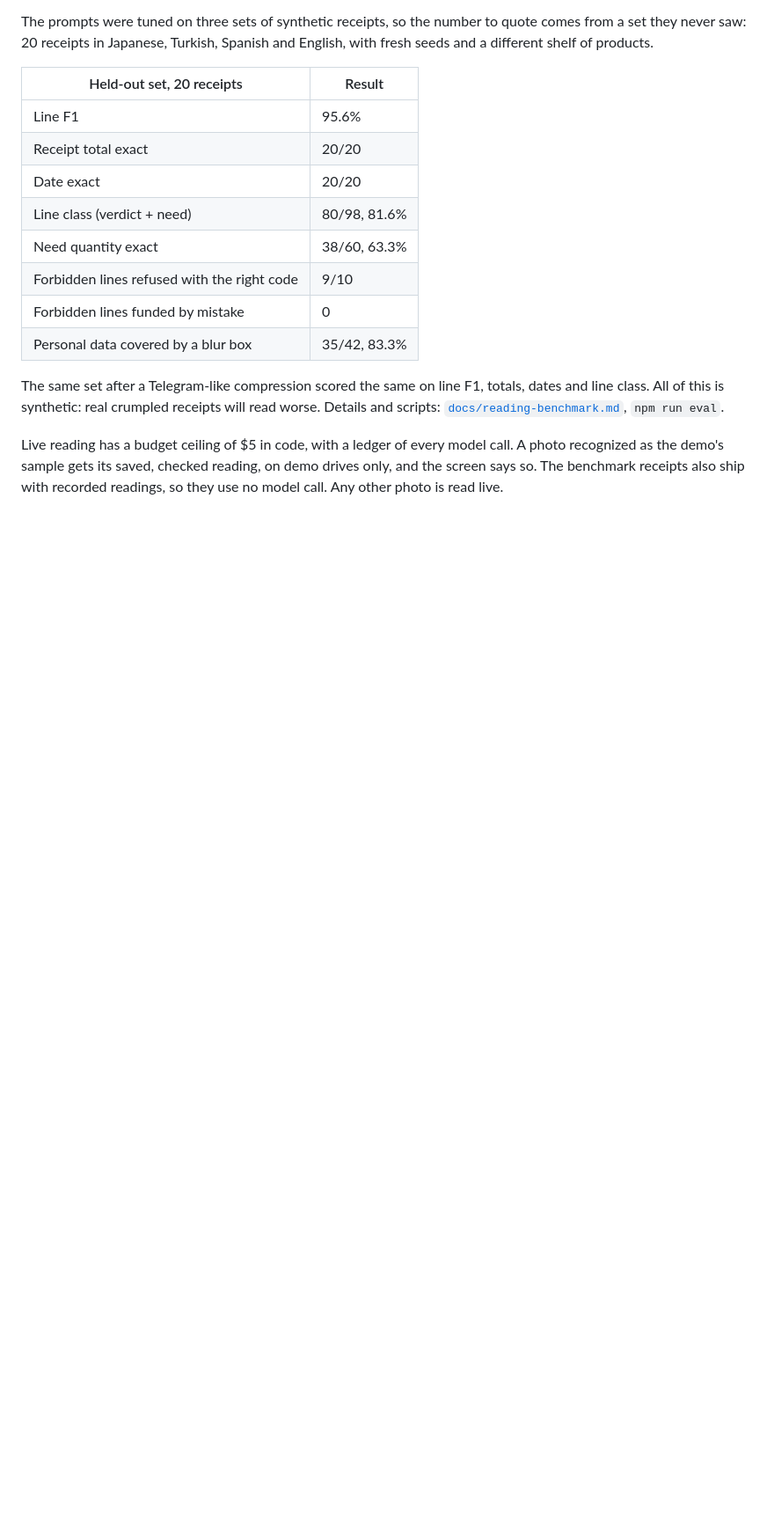
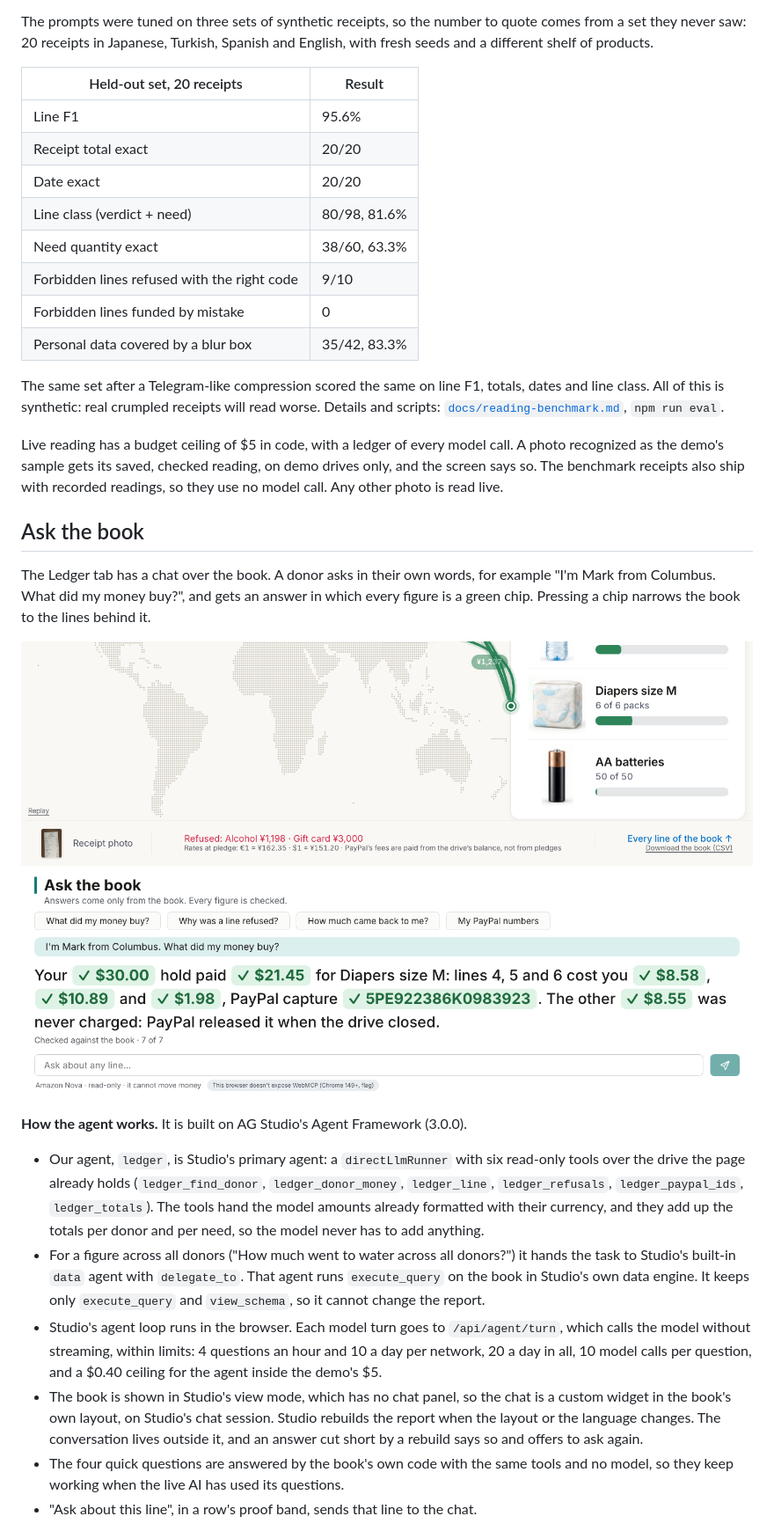
Before and after one commit to NadyKor15/pledge-as-spent, a Markdown page: README.md, the part around one of its changes. Shown at 88% size. GitHub-like rendering; pictures changed too: docs/screens/ask-the-book-1440.png (added); blank space fills up the shorter version.

Commit message:
README: Ask the book (the agent with Studio's data agent, the numbers-only-from-the-book check and its limits, models and the measure A/B/C/D, WebMCP, statement as Excel and PDF), screenshots

```diff
--- a/README.md
+++ b/README.md
@@ -70,3 +70,18 @@ The same set after a Telegram-like compression scored the same on line F1, total
 
 Live reading has a budget ceiling of $5 in code, with a ledger of every model call. A photo recognized as the demo's sample gets its saved, checked reading, on demo drives only, and the screen says so. The benchmark receipts also ship with recorded readings, so they use no model call. Any other photo is read live.
 
+## Ask the book
+
+The Ledger tab has a chat over the book. A donor asks in their own words, for example "I'm Mark from Columbus. What did my money buy?", and gets an answer in which every figure is a green chip. Pressing a chip narrows the book to the lines behind it.
+
+![Ask the book, 1440 px](docs/screens/ask-the-book-1440.png)
+
+**How the agent works.** It is built on AG Studio's Agent Framework (3.0.0).
+
+- Our agent, `ledger`, is Studio's primary agent: a `directLlmRunner` with six read-only tools over the drive the page already holds (`ledger_find_donor`, `ledger_donor_money`, `ledger_line`, `ledger_refusals`, `ledger_paypal_ids`, `ledger_totals`). The tools hand the model amounts already formatted with their currency, and they add up the totals per donor and per need, so the model never has to add anything.
+- For a figure across all donors ("How much went to water across all donors?") it hands the task to Studio's built-in `data` agent with `delegate_to`. That agent runs `execute_query` on the book in Studio's own data engine. It keeps only `execute_query` and `view_schema`, so it cannot change the report.
+- Studio's agent loop runs in the browser. Each model turn goes to `/api/agent/turn`, which calls the model without streaming, within limits: 4 questions an hour and 10 a day per network, 20 a day in all, 10 model calls per question, and a $0.40 ceiling for the agent inside the demo's $5.
+- The book is shown in Studio's view mode, which has no chat panel, so the chat is a custom widget in the book's own layout, on Studio's chat session. Studio rebuilds the report when the layout or the language changes. The conversation lives outside it, and an answer cut short by a rebuild says so and offers to ask again.
+- The four quick questions are answered by the book's own code with the same tools and no model, so they keep working when the live AI has used its questions.
+- "Ask about this line", in a row's proof band, sends that line to the chat.
+
```
Also changed, not shown: other parts of README.md (+25 -2 lines), docs/screens/ask-the-book-390.png (added).
